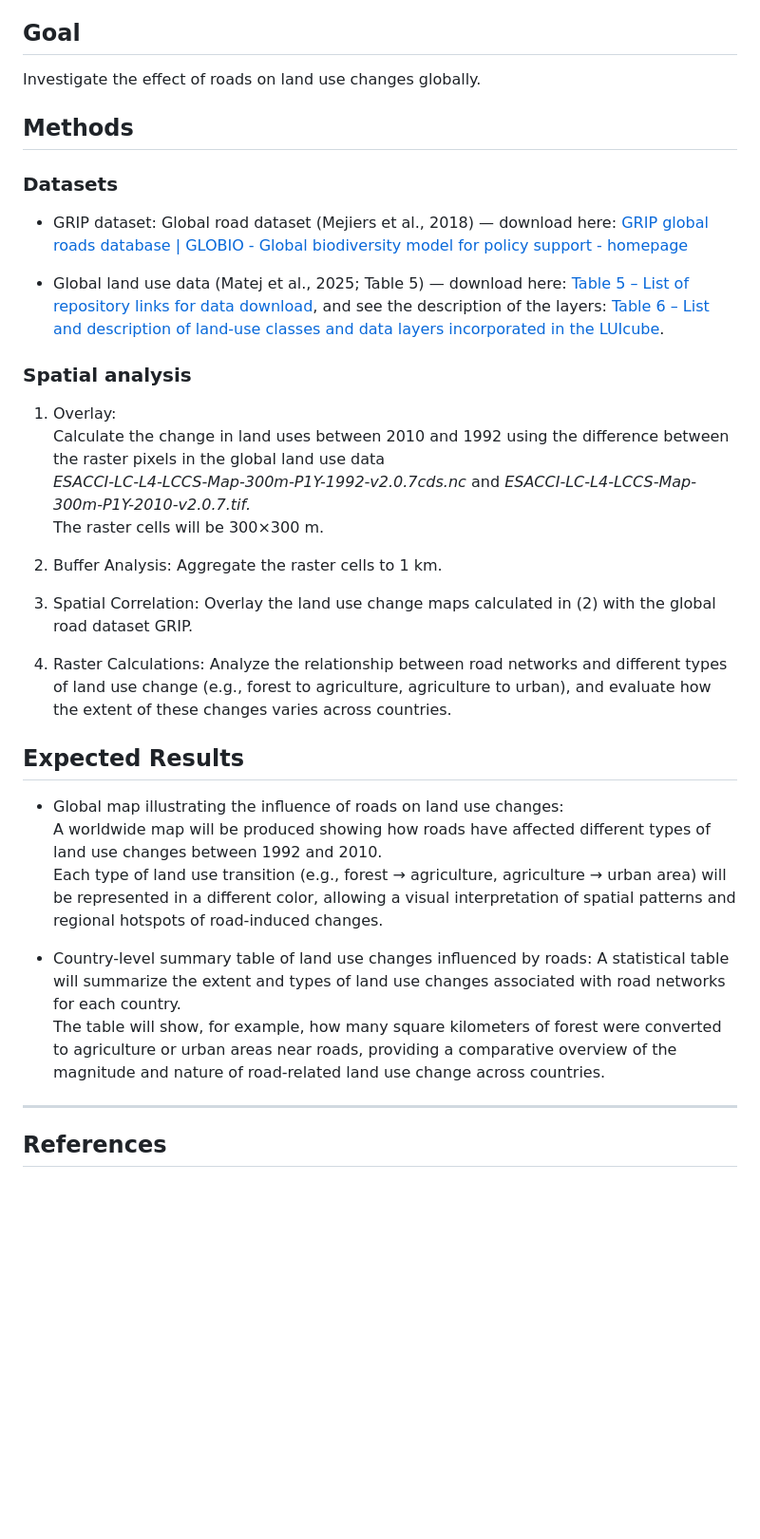
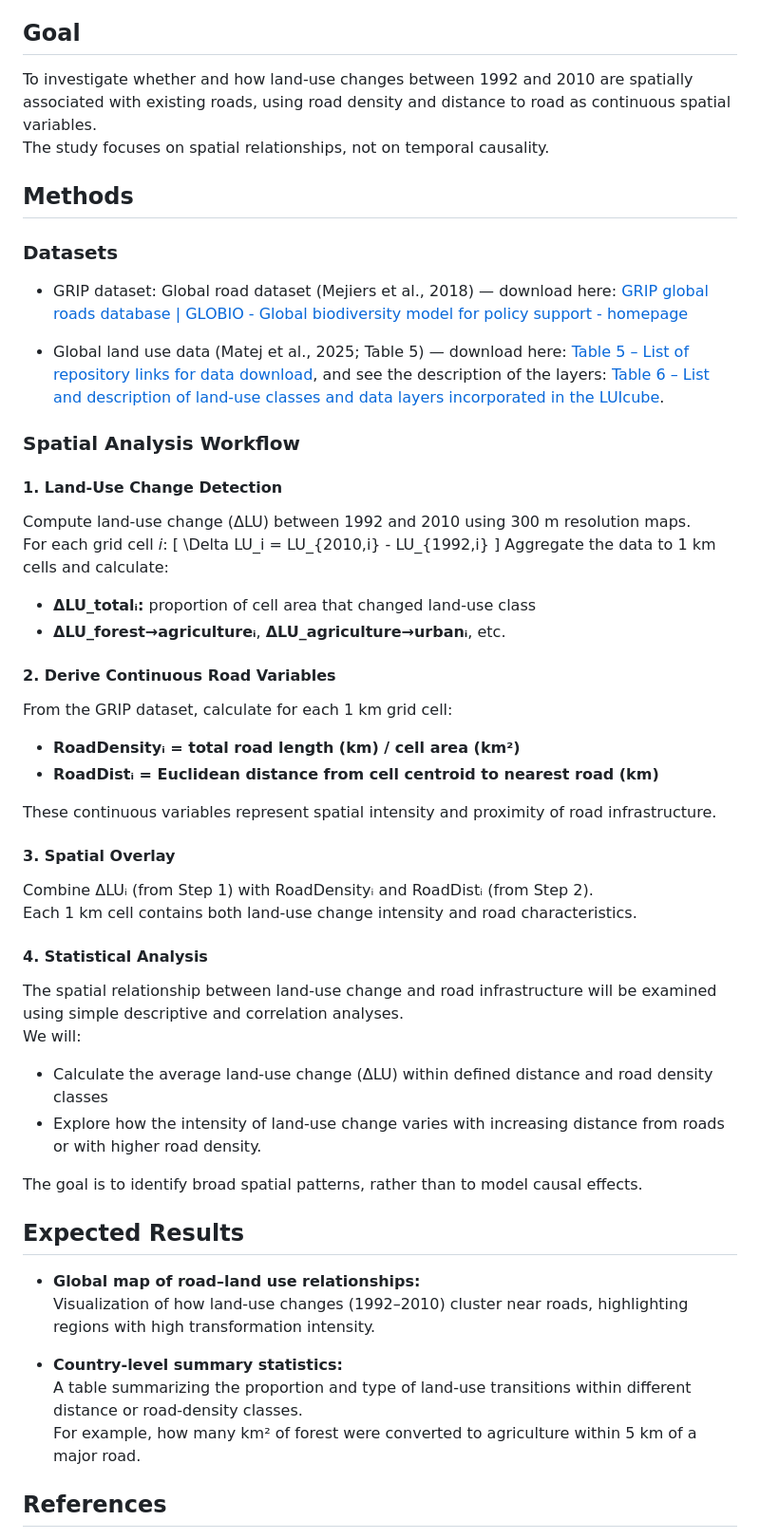
Before and after one commit to MateoGret/Global-Effects-of-Road-Development-on-Land-Use-Change_-MateoGret, a Markdown page: README.md, the part around the change. Shown at 95% size. Rendered like a GitHub page; blank space fills up the shorter version.

```diff
--- a/README.md
+++ b/README.md
@@ -6,7 +6,8 @@ Although roads and mobility generate socio-economic benefits, roads also have nu
 Research has, however, mostly focused on specific interactions, e.g. between road development and deforestation (Kleinschroth and Healey, 2017) or on road development and settlement expansion (Veglio et al., 2025), and has not investigated the effects of roads on land use changes at the global scale.
 
 ## Goal
-Investigate the effect of roads on land use changes globally.
+To investigate whether and how land-use changes between 1992 and 2010 are spatially associated with existing roads, using road density and distance to road as continuous spatial variables.
+The study focuses on spatial relationships, not on temporal causality.
 
 ## Methods
 
@@ -19,33 +20,46 @@ Investigate the effect of roads on land use changes globally.
   and see the description of the layers:
   [Table 6 – List and description of land-use classes and data layers incorporated in the LUIcube](https://www.nature.com/articles/s41597-025-04788-1/tables/6).
 
-### Spatial analysis
+### Spatial Analysis Workflow
 
-1. Overlay:
-   Calculate the change in land uses between 2010 and 1992 using the difference between the raster pixels in the global land use data
-   *ESACCI-LC-L4-LCCS-Map-300m-P1Y-1992-v2.0.7cds.nc* and *ESACCI-LC-L4-LCCS-Map-300m-P1Y-2010-v2.0.7.tif.*
-   The raster cells will be 300×300 m.
+#### 1. Land-Use Change Detection
+Compute land-use change (ΔLU) between 1992 and 2010 using 300 m resolution maps.
+For each grid cell *i*:
+\[
+\Delta LU_i = LU_{2010,i} - LU_{1992,i}
+\]
+Aggregate the data to 1 km cells and calculate:
+- **ΔLU_totalᵢ:** proportion of cell area that changed land-use class
+- **ΔLU_forest→agricultureᵢ**, **ΔLU_agriculture→urbanᵢ**, etc.
 
-2. Buffer Analysis:
-   Aggregate the raster cells to 1 km.
+#### 2. Derive Continuous Road Variables
+From the GRIP dataset, calculate for each 1 km grid cell:
+- **RoadDensityᵢ = total road length (km) / cell area (km²)**
+- **RoadDistᵢ = Euclidean distance from cell centroid to nearest road (km)**
 
-3. Spatial Correlation:
-   Overlay the land use change maps calculated in (2) with the global road dataset GRIP.
+These continuous variables represent spatial intensity and proximity of road infrastructure.
 
-4. Raster Calculations:
-   Analyze the relationship between road networks and different types of land use change (e.g., forest to agriculture, agriculture to urban), and evaluate how the extent of these changes varies across countries.
+#### 3. Spatial Overlay
+Combine ΔLUᵢ (from Step 1) with RoadDensityᵢ and RoadDistᵢ (from Step 2).
+Each 1 km cell contains both land-use change intensity and road characteristics.
+
+#### 4. Statistical Analysis
+The spatial relationship between land-use change and road infrastructure will be examined using simple descriptive and correlation analyses.
+We will:
+- Calculate the average land-use change (ΔLU) within defined distance and road density classes
+- Explore how the intensity of land-use change varies with increasing distance from roads or with higher road density.
+
+The goal is to identify broad spatial patterns, rather than to model causal effects.
 
 ## Expected Results
 
-- Global map illustrating the influence of roads on land use changes:
-  A worldwide map will be produced showing how roads have affected different types of land use changes between 1992 and 2010.
-  Each type of land use transition (e.g., forest → agriculture, agriculture → urban area) will be represented in a different color, allowing a visual interpretation of spatial patterns and regional hotspots of road-induced changes.
+- **Global map of road–land use relationships:**
+  Visualization of how land-use changes (1992–2010) cluster near roads, highlighting regions with high transformation intensity.
 
-- Country-level summary table of land use changes influenced by roads:
-  A statistical table will summarize the extent and types of land use changes associated with road networks for each country.
-  The table will show, for example, how many square kilometers of forest were converted to agriculture or urban areas near roads, providing a comparative overview of the magnitude and nature of road-related land use change across countries.
+- **Country-level summary statistics:**
+  A table summarizing the proportion and type of land-use transitions within different distance or road-density classes.
+  For example, how many km² of forest were converted to agriculture within 5 km of a major road.
 
----
 
 ## References
 
```
